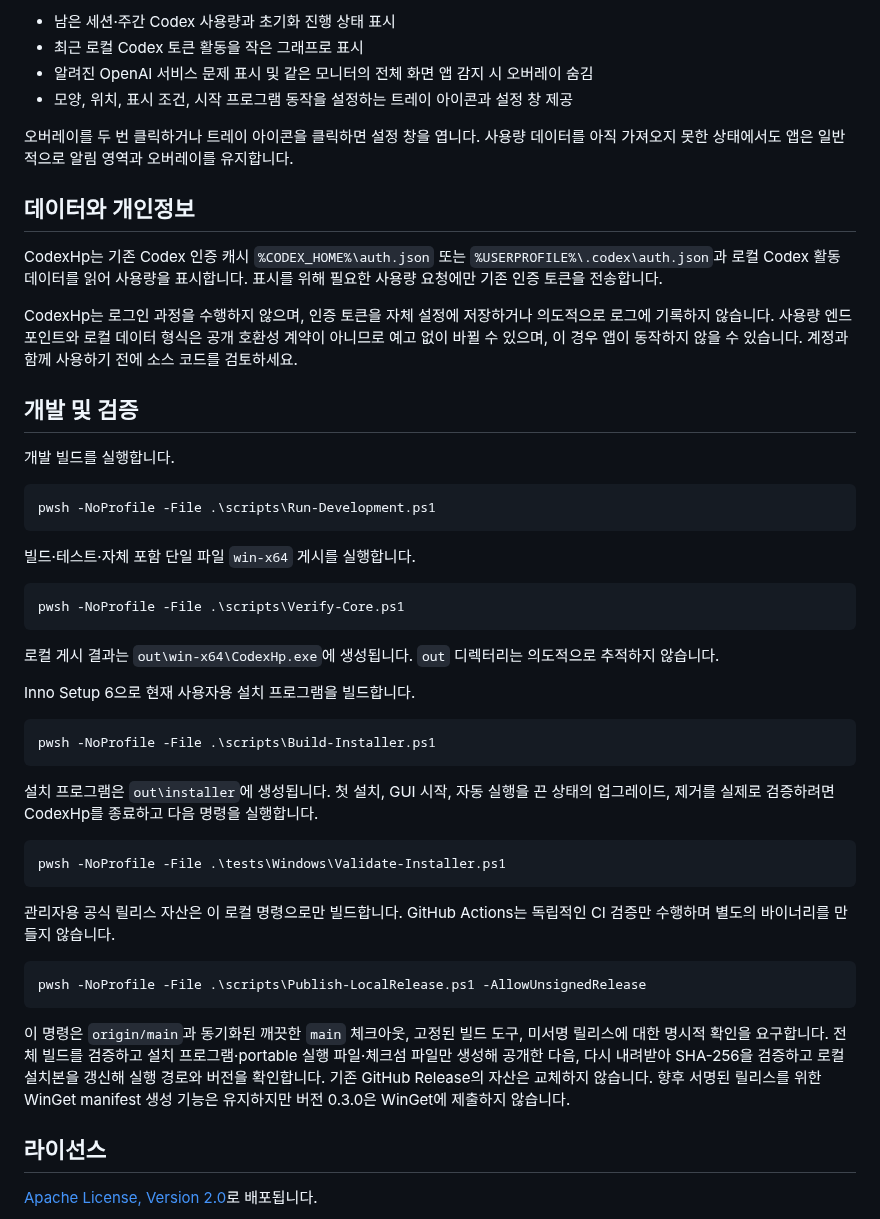
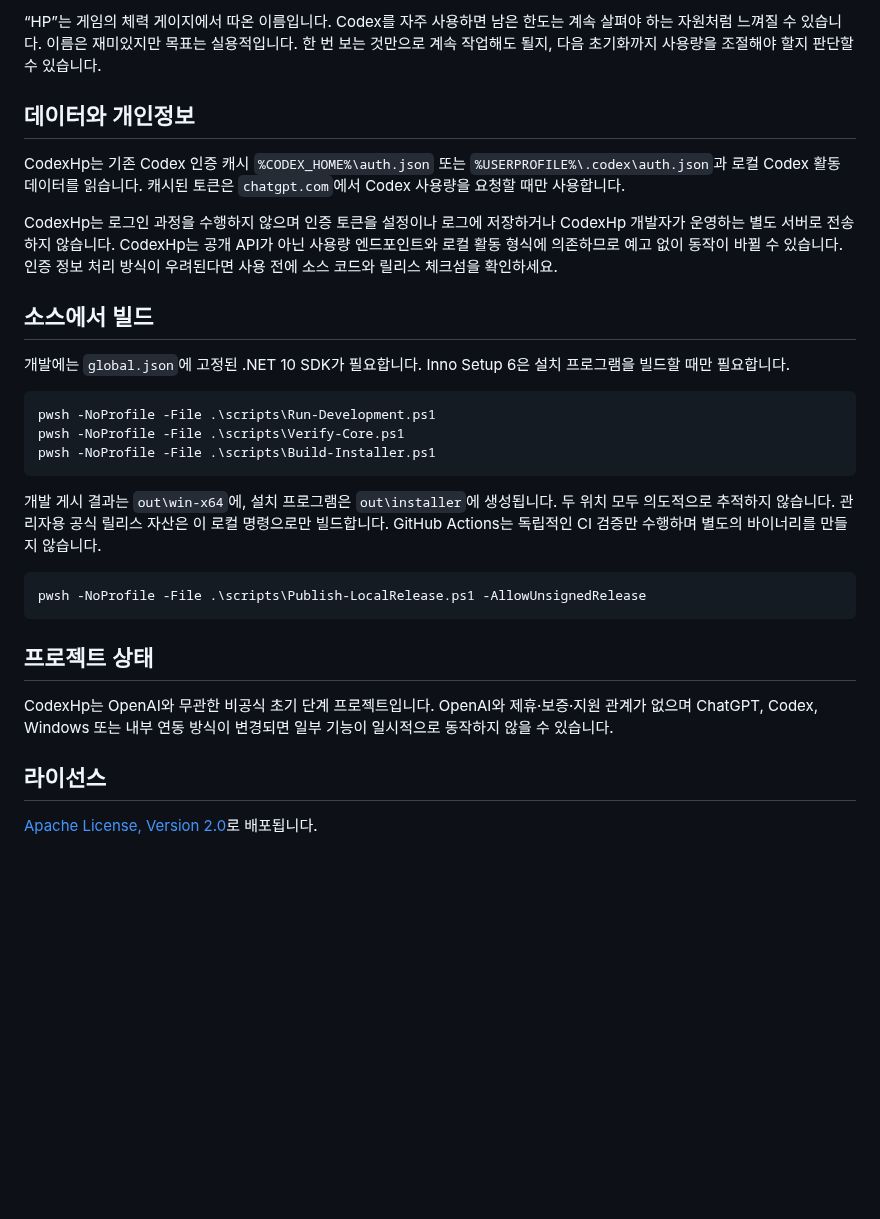
Before and after one commit to netics01/CodexHp, a Markdown page: README.ko.md, the part around one of its changes. Drawn GitHub-style; blank space fills up the shorter version.

````diff
--- a/README.ko.md
+++ b/README.ko.md
@@ -26,52 +72,31 @@ CodexHp는 ChatGPT 데스크톱 앱의 Codex 환경을 대상으로 합니다.
 
-- 남은 세션·주간 Codex 사용량과 초기화 진행 상태 표시
-- 최근 로컬 Codex 토큰 활동을 작은 그래프로 표시
-- 알려진 OpenAI 서비스 문제 표시 및 같은 모니터의 전체 화면 앱 감지 시 오버레이 숨김
-- 모양, 위치, 표시 조건, 시작 프로그램 동작을 설정하는 트레이 아이콘과 설정 창 제공
-
-오버레이를 두 번 클릭하거나 트레이 아이콘을 클릭하면 설정 창을 엽니다. 사용량 데이터를 아직 가져오지 못한 상태에서도 앱은 일반적으로 알림 영역과 오버레이를 유지합니다.
+“HP”는 게임의 체력 게이지에서 따온 이름입니다. Codex를 자주 사용하면 남은 한도는 계속 살펴야 하는 자원처럼 느껴질 수 있습니다. 이름은 재미있지만 목표는 실용적입니다. 한 번 보는 것만으로 계속 작업해도 될지, 다음 초기화까지 사용량을 조절해야 할지 판단할 수 있습니다.
 
 ## 데이터와 개인정보
 
-CodexHp는 기존 Codex 인증 캐시 `%CODEX_HOME%\auth.json` 또는 `%USERPROFILE%\.codex\auth.json`과 로컬 Codex 활동 데이터를 읽어 사용량을 표시합니다. 표시를 위해 필요한 사용량 요청에만 기존 인증 토큰을 전송합니다.
+CodexHp는 기존 Codex 인증 캐시 `%CODEX_HOME%\auth.json` 또는 `%USERPROFILE%\.codex\auth.json`과 로컬 Codex 활동 데이터를 읽습니다. 캐시된 토큰은 `chatgpt.com`에서 Codex 사용량을 요청할 때만 사용합니다.
 
-CodexHp는 로그인 과정을 수행하지 않으며, 인증 토큰을 자체 설정에 저장하거나 의도적으로 로그에 기록하지 않습니다. 사용량 엔드포인트와 로컬 데이터 형식은 공개 호환성 계약이 아니므로 예고 없이 바뀔 수 있으며, 이 경우 앱이 동작하지 않을 수 있습니다. 계정과 함께 사용하기 전에 소스 코드를 검토하세요.
+CodexHp는 로그인 과정을 수행하지 않으며 인증 토큰을 설정이나 로그에 저장하거나 CodexHp 개발자가 운영하는 별도 서버로 전송하지 않습니다. CodexHp는 공개 API가 아닌 사용량 엔드포인트와 로컬 활동 형식에 의존하므로 예고 없이 동작이 바뀔 수 있습니다. 인증 정보 처리 방식이 우려된다면 사용 전에 소스 코드와 릴리스 체크섬을 확인하세요.
 
-## 개발 및 검증
+## 소스에서 빌드
 
-개발 빌드를 실행합니다.
+개발에는 `global.json`에 고정된 .NET 10 SDK가 필요합니다. Inno Setup 6은 설치 프로그램을 빌드할 때만 필요합니다.
 
 ```powershell
 pwsh -NoProfile -File .\scripts\Run-Development.ps1
-```
-
-빌드·테스트·자체 포함 단일 파일 `win-x64` 게시를 실행합니다.
-
-```powershell
 pwsh -NoProfile -File .\scripts\Verify-Core.ps1
-```
-
-로컬 게시 결과는 `out\win-x64\CodexHp.exe`에 생성됩니다. `out` 디렉터리는 의도적으로 추적하지 않습니다.
-
-Inno Setup 6으로 현재 사용자용 설치 프로그램을 빌드합니다.
-
-```powershell
 pwsh -NoProfile -File .\scripts\Build-Installer.ps1
 ```
 
-설치 프로그램은 `out\installer`에 생성됩니다. 첫 설치, GUI 시작, 자동 실행을 끈 상태의 업그레이드, 제거를 실제로 검증하려면 CodexHp를 종료하고 다음 명령을 실행합니다.
-
-```powershell
-pwsh -NoProfile -File .\tests\Windows\Validate-Installer.ps1
-```
-
-관리자용 공식 릴리스 자산은 이 로컬 명령으로만 빌드합니다. GitHub Actions는 독립적인 CI 검증만 수행하며 별도의 바이너리를 만들지 않습니다.
+개발 게시 결과는 `out\win-x64`에, 설치 프로그램은 `out\installer`에 생성됩니다. 두 위치 모두 의도적으로 추적하지 않습니다. 관리자용 공식 릴리스 자산은 이 로컬 명령으로만 빌드합니다. GitHub Actions는 독립적인 CI 검증만 수행하며 별도의 바이너리를 만들지 않습니다.
 
 ```powershell
 pwsh -NoProfile -File .\scripts\Publish-LocalRelease.ps1 -AllowUnsignedRelease
 ```
 
-이 명령은 `origin/main`과 동기화된 깨끗한 `main` 체크아웃, 고정된 빌드 도구, 미서명 릴리스에 대한 명시적 확인을 요구합니다. 전체 빌드를 검증하고 설치 프로그램·portable 실행 파일·체크섬 파일만 생성해 공개한 다음, 다시 내려받아 SHA-256을 검증하고 로컬 설치본을 갱신해 실행 경로와 버전을 확인합니다. 기존 GitHub Release의 자산은 교체하지 않습니다. 향후 서명된 릴리스를 위한 WinGet manifest 생성 기능은 유지하지만 버전 0.3.0은 WinGet에 제출하지 않습니다.
+## 프로젝트 상태
+
+CodexHp는 OpenAI와 무관한 비공식 초기 단계 프로젝트입니다. OpenAI와 제휴·보증·지원 관계가 없으며 ChatGPT, Codex, Windows 또는 내부 연동 방식이 변경되면 일부 기능이 일시적으로 동작하지 않을 수 있습니다.
 
 ## 라이선스
 
````
Also changed, not shown: other parts of README.ko.md (+56 -10 lines), README.md (+65 -40 lines), docs/assets/readme/codexhp-taskbar.png (added), 3 other files.
